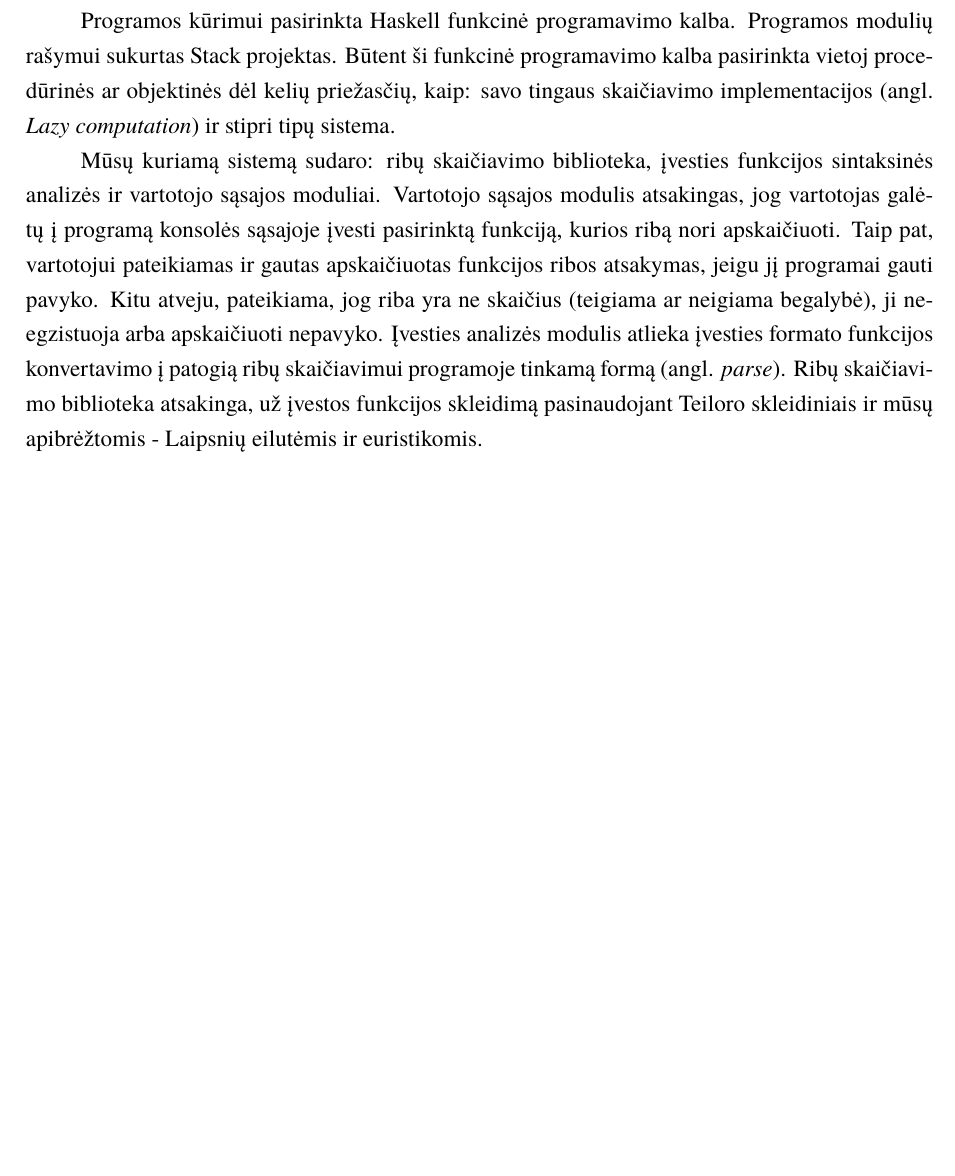
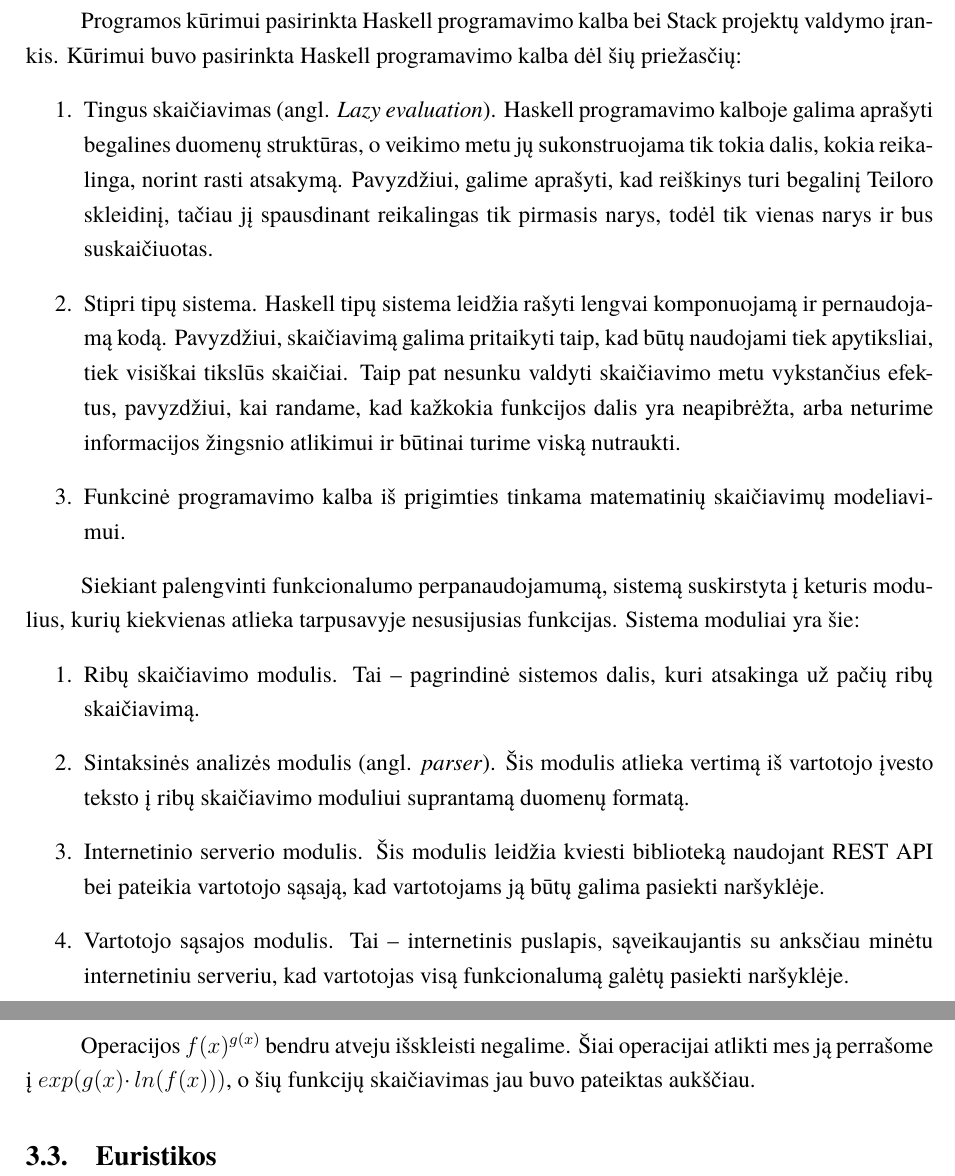
Before and after one commit to vstrimaitis/limit_calculator, a LaTeX document (0_Limit Calculator Description/main.tex, which reads 0_Limit Calculator Description/sections/systemArchitecture.tex, 0_Limit Calculator Description/sections/theoreticalPart.tex): part of page 3 of 14 before the commit and two parts of pages 3 and 9 of 14 after it, the two joined at a grey line, cut at the place of the change, the shorter picture padded with empty space. Compiled offline with XeLaTeX; a missing font is replaced by an installed copy or a similar font.

Commit message:
Rebranding + some tex stuff.

```diff
--- a/0_Limit Calculator Description/main.tex
+++ b/0_Limit Calculator Description/main.tex
@@ -32,8 +32,8 @@
 \faculty{Matematikos ir informatikos fakultetas}
 \department{Programų sistemų katedra}
 \papertype{Programos aprašas}
-\title{Ribų skaičiavimo programa}
-\titleineng{Limit calculation program}
+\title{Ribų skaičiavimo programa ,,riboja.me''}
+\titleineng{Limit calculation program ,,riboja.me''}
 \status{3 kurso studentai}
 \author{Margiris Strakšys}
 \secondauthor{Domantas Jadenkus}
--- a/0_Limit Calculator Description/sections/systemArchitecture.tex
+++ b/0_Limit Calculator Description/sections/systemArchitecture.tex
@@ -1,16 +1,27 @@
-\section{Sistemos architektūros projektas}
+\section{Sistemos architektūra}
 
-Programos kūrimui pasirinkta Haskell funkcinė programavimo kalba.
-Programos modulių rašymui sukurtas Stack projektas.
-Būtent ši funkcinė programavimo kalba pasirinkta vietoj procedūrinės ar objektinės dėl kelių priežasčių, kaip:
-savo tingaus skaičiavimo implementacijos (angl. \textit{Lazy computation}) ir stipri tipų sistema.
+Programos kūrimui pasirinkta Haskell programavimo kalba bei Stack projektų valdymo įrankis.
+Kūrimui buvo pasirinkta Haskell programavimo kalba dėl šių priežasčių:
+\begin{enumerate}
+    \item Tingus skaičiavimas (angl. \textit{Lazy evaluation}). Haskell programavimo kalboje galima aprašyti begalines
+        duomenų struktūras, o veikimo metu jų sukonstruojama tik tokia dalis, kokia reikalinga, norint rasti atsakymą.
+        Pavyzdžiui, galime aprašyti, kad reiškinys turi begalinį Teiloro skleidinį, tačiau jį spausdinant reikalingas
+        tik pirmasis narys, todėl tik vienas narys ir bus suskaičiuotas.
+    \item Stipri tipų sistema. Haskell tipų sistema leidžia rašyti lengvai komponuojamą ir pernaudojamą kodą. Pavyzdžiui,
+        skaičiavimą galima pritaikyti taip, kad būtų naudojami tiek apytiksliai, tiek visiškai tikslūs skaičiai. Taip pat
+        nesunku valdyti skaičiavimo metu vykstančius efektus, pavyzdžiui, kai randame, kad kažkokia funkcijos dalis yra
+        neapibrėžta, arba neturime informacijos žingsnio atlikimui ir būtinai turime viską nutraukti.
+    \item Funkcinė programavimo kalba iš prigimties tinkama matematinių skaičiavimų modeliavimui.
+\end{enumerate}
 
-Mūsų kuriamą sistemą sudaro: ribų skaičiavimo biblioteka, įvesties funkcijos sintaksinės analizės ir vartotojo sąsajos moduliai.
-Vartotojo sąsajos modulis atsakingas, jog vartotojas galėtų į programą konsolės sąsajoje
-įvesti pasirinktą funkciją, kurios ribą nori apskaičiuoti.
-Taip pat, vartotojui pateikiamas ir gautas apskaičiuotas funkcijos ribos atsakymas, jeigu jį programai gauti pavyko.
-Kitu atveju, pateikiama, jog riba yra ne skaičius (teigiama ar neigiama begalybė), ji neegzistuoja arba apskaičiuoti nepavyko.
-Įvesties analizės modulis atlieka įvesties formato funkcijos konvertavimo į
-patogią ribų skaičiavimui programoje tinkamą formą (angl. \textit{parse}).
-Ribų skaičiavimo biblioteka atsakinga, už įvestos funkcijos skleidimą pasinaudojant Teiloro skleidiniais ir
-mūsų apibrėžtomis - Laipsnių eilutėmis ir euristikomis.
+Siekiant palengvinti funkcionalumo perpanaudojamumą, sistemą suskirstyta į keturis modulius, kurių kiekvienas atlieka
+tarpusavyje nesusijusias funkcijas. Sistema moduliai yra šie:
+\begin{enumerate}
+    \item Ribų skaičiavimo modulis. Tai -- pagrindinė sistemos dalis, kuri atsakinga už pačių ribų skaičiavimą.
+    \item Sintaksinės analizės modulis (angl. \textit{parser}). Šis modulis atlieka vertimą iš vartotojo įvesto teksto į
+        ribų skaičiavimo moduliui suprantamą duomenų formatą.
+    \item Internetinio serverio modulis. Šis modulis leidžia kviesti biblioteką naudojant REST API bei pateikia vartotojo
+        sąsają, kad vartotojams ją būtų galima pasiekti naršyklėje.
+    \item Vartotojo sąsajos modulis. Tai -- internetinis puslapis, sąveikaujantis su anksčiau minėtu internetiniu serveriu,
+        kad vartotojas visą funkcionalumą galėtų pasiekti naršyklėje.
+\end{enumerate}
--- a/0_Limit Calculator Description/sections/theoreticalPart.tex
+++ b/0_Limit Calculator Description/sections/theoreticalPart.tex
@@ -167,6 +167,8 @@ Tokiu atveju, naudojame eurisitinę analizę.
 
 	\[ g(a,n) = \frac{f^{(n)}(a)}{n!}\]
 
+    Operacijos $f(x)^{g(x)}$ bendru atveju išskleisti negalime. Šiai operacijai atlikti mes ją perrašome į $exp(g(x) \cdotp ln(f(x)))$,
+    o šių funkcijų skaičiavimas jau buvo pateiktas aukščiau.
 \subsection{Euristikos}
 
 	%Toliau euristikos bus
```
Also changed, not shown: 0_Limit Calculator Description/Makefile, 0_Limit Calculator Description/sections/theoreticalPart.tex (6 more changed lines).
